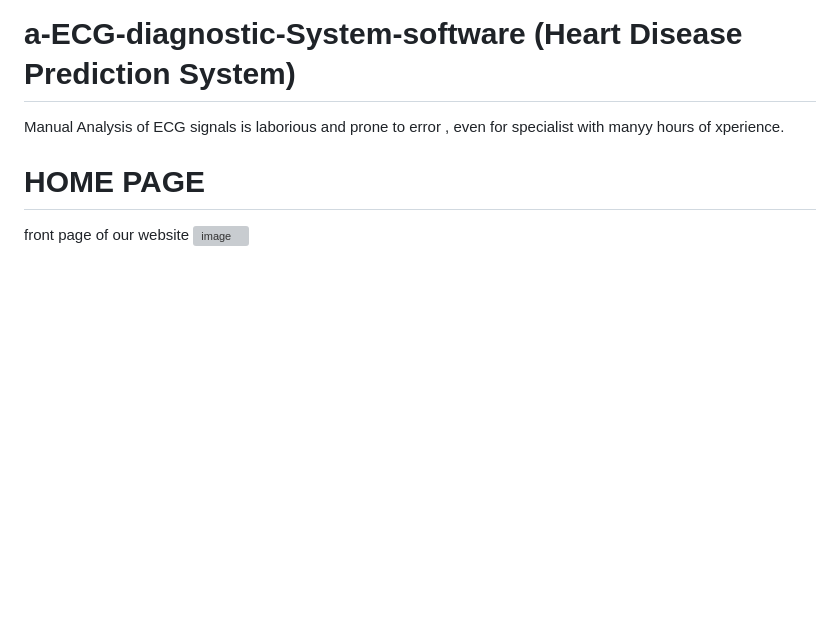
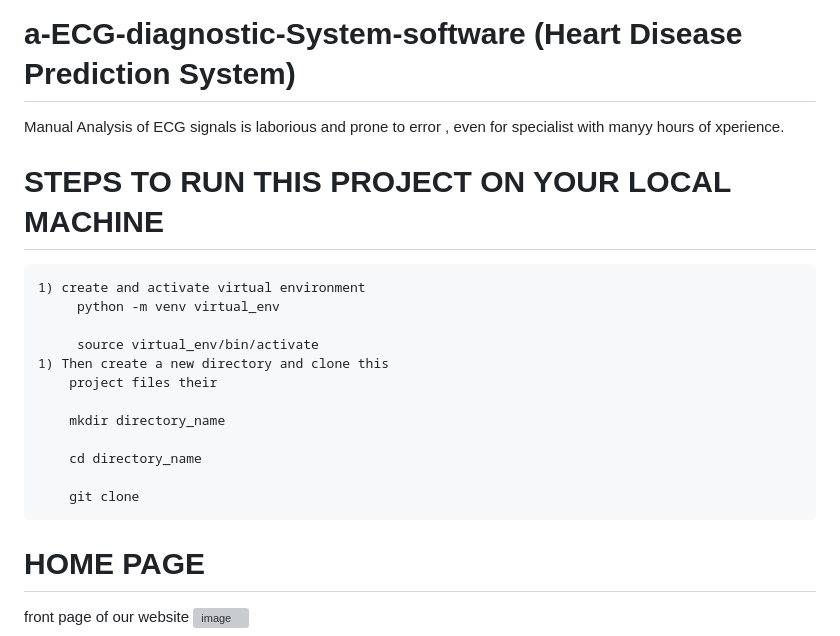
Before and after one commit to sandip-kumar-roy/a-ECG-diagnostic-System-software, a Markdown page: README.md, the part around the change. GitHub-like rendering; blank space fills up the shorter version; grey boxes are pictures that could not be loaded.

```diff
--- a/README.md
+++ b/README.md
@@ -1,5 +1,21 @@
 # a-ECG-diagnostic-System-software (Heart Disease Prediction System)
 Manual Analysis of ECG signals is laborious and prone to error , even for specialist with manyy hours of xperience.
+
+# STEPS TO RUN THIS PROJECT ON YOUR LOCAL MACHINE
+    1) create and activate virtual environment
+         python -m venv virtual_env
+
+         source virtual_env/bin/activate
+    1) Then create a new directory and clone this
+        project files their
+
+        mkdir directory_name
+
+        cd directory_name
+
+        git clone
+
+
 
 # HOME PAGE
    front page of our website
```
